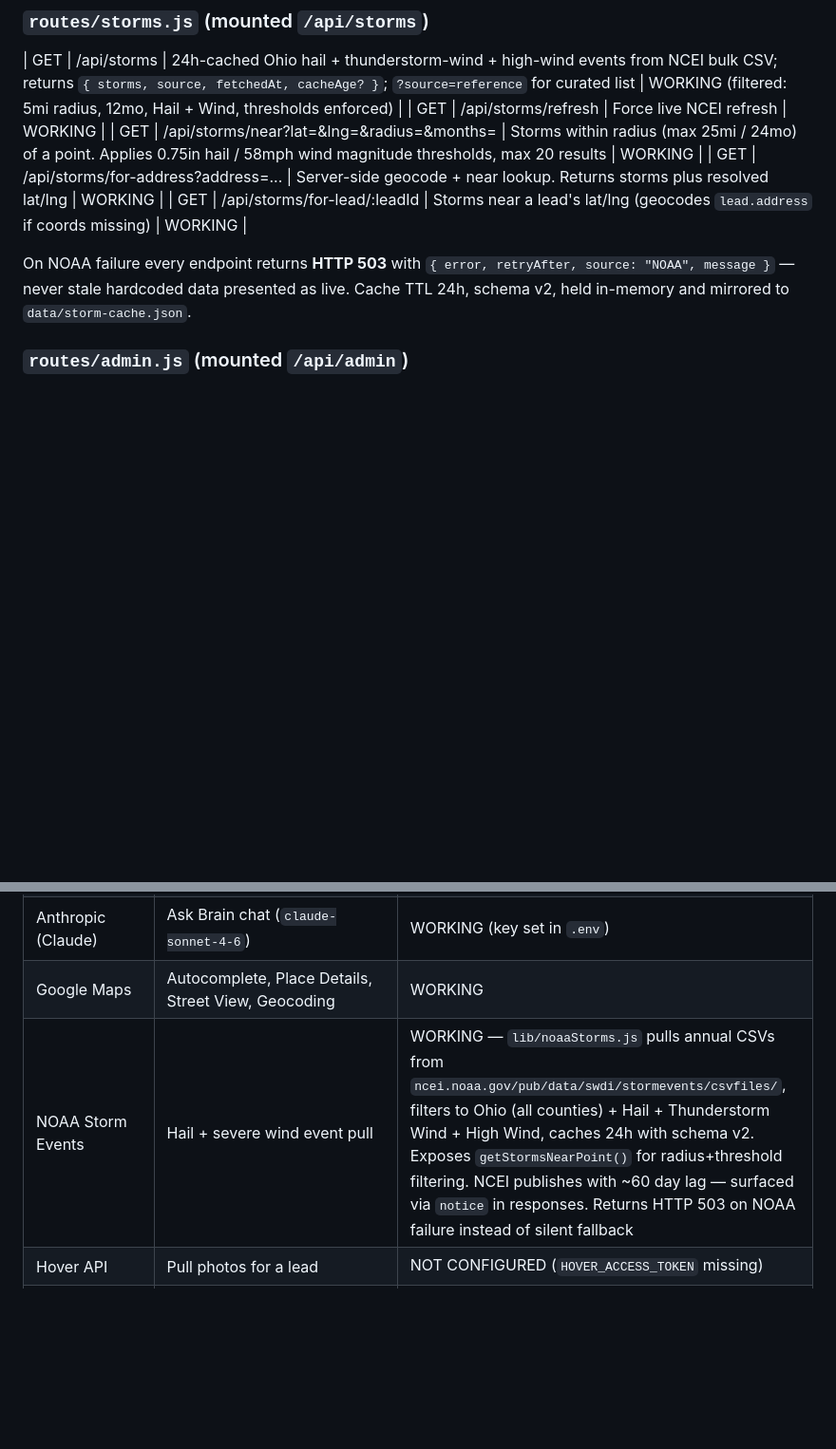
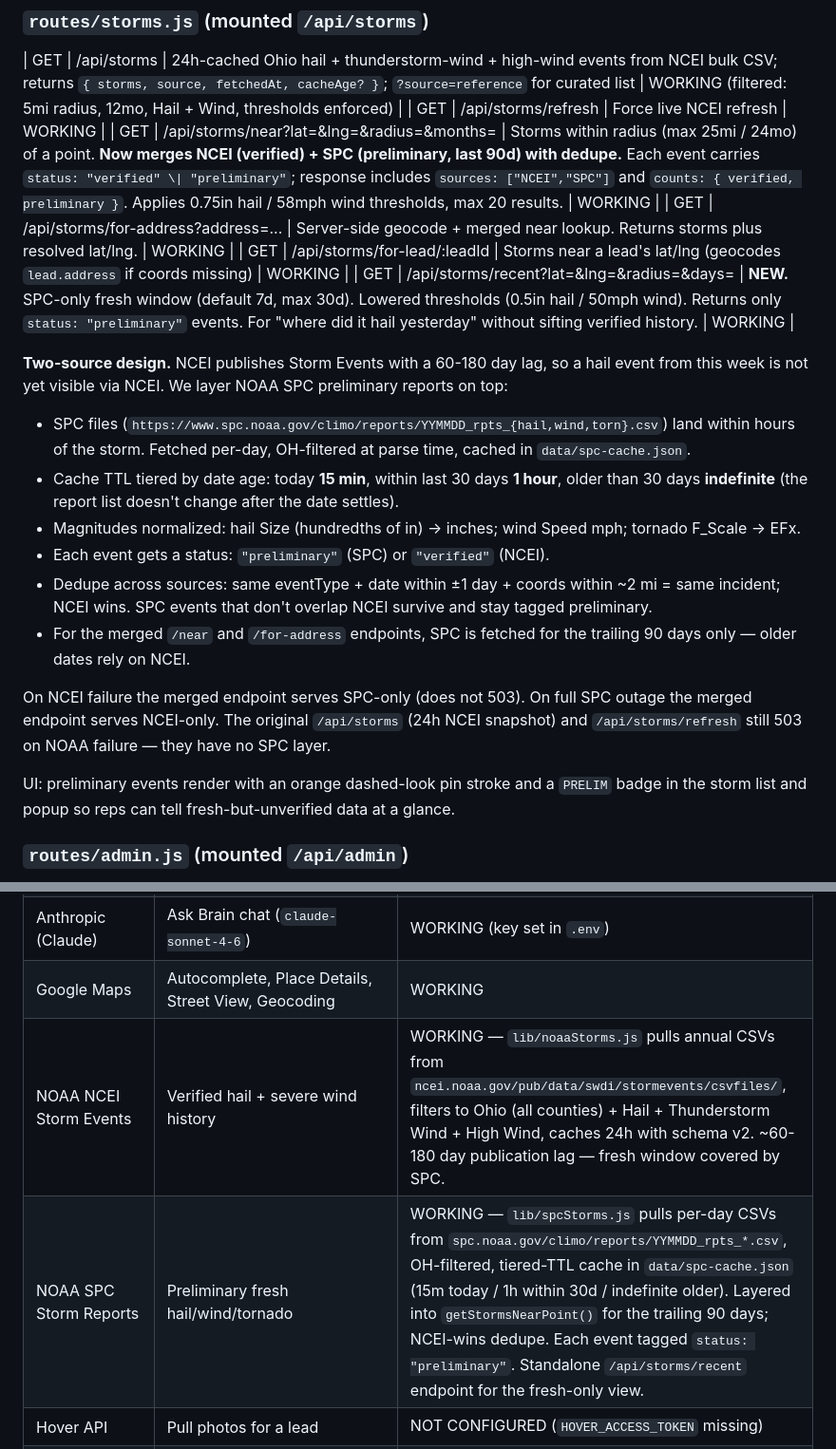
Before and after one commit to MichaelCRC/crc-field, a Markdown page: STATUS.md, 2 parts joined by grey strips. Shown at 95% size. Drawn GitHub-style; blank space fills up the shorter version.

Commit message:
docs(status): SPC as second NOAA source, preliminary vs verified split
Documents two-source design, /api/storms/recent endpoint, dedupe rules,
tiered SPC TTL, and the UI preliminary indicator.

Co-Authored-By: Claude Opus 4.7 (1M context) <noreply@anthropic.com>

```diff
--- a/STATUS.md
+++ b/STATUS.md
@@ -40,11 +40,22 @@ Mobile-first PWA for CRC sales reps in the field. It is a thin Express server (s
 ### `routes/storms.js` (mounted `/api/storms`)
 | GET | /api/storms | 24h-cached Ohio hail + thunderstorm-wind + high-wind events from NCEI bulk CSV; returns `{ storms, source, fetchedAt, cacheAge? }`; `?source=reference` for curated list | WORKING (filtered: 5mi radius, 12mo, Hail + Wind, thresholds enforced) |
 | GET | /api/storms/refresh | Force live NCEI refresh | WORKING |
-| GET | /api/storms/near?lat=&lng=&radius=&months= | Storms within radius (max 25mi / 24mo) of a point. Applies 0.75in hail / 58mph wind magnitude thresholds, max 20 results | WORKING |
-| GET | /api/storms/for-address?address=... | Server-side geocode + near lookup. Returns storms plus resolved lat/lng | WORKING |
+| GET | /api/storms/near?lat=&lng=&radius=&months= | Storms within radius (max 25mi / 24mo) of a point. **Now merges NCEI (verified) + SPC (preliminary, last 90d) with dedupe.** Each event carries `status: "verified" \| "preliminary"`; response includes `sources: ["NCEI","SPC"]` and `counts: { verified, preliminary }`. Applies 0.75in hail / 58mph wind thresholds, max 20 results. | WORKING |
+| GET | /api/storms/for-address?address=... | Server-side geocode + merged near lookup. Returns storms plus resolved lat/lng. | WORKING |
 | GET | /api/storms/for-lead/:leadId | Storms near a lead's lat/lng (geocodes `lead.address` if coords missing) | WORKING |
+| GET | /api/storms/recent?lat=&lng=&radius=&days= | **NEW.** SPC-only fresh window (default 7d, max 30d). Lowered thresholds (0.5in hail / 50mph wind). Returns only `status: "preliminary"` events. For "where did it hail yesterday" without sifting verified history. | WORKING |
 
-On NOAA failure every endpoint returns **HTTP 503** with `{ error, retryAfter, source: "NOAA", message }` — never stale hardcoded data presented as live. Cache TTL 24h, schema v2, held in-memory and mirrored to `data/storm-cache.json`.
+**Two-source design.** NCEI publishes Storm Events with a 60-180 day lag, so a hail event from this week is not yet visible via NCEI. We layer NOAA SPC preliminary reports on top:
+- SPC files (`https://www.spc.noaa.gov/climo/reports/YYMMDD_rpts_{hail,wind,torn}.csv`) land within hours of the storm. Fetched per-day, OH-filtered at parse time, cached in `data/spc-cache.json`.
+- Cache TTL tiered by date age: today **15 min**, within last 30 days **1 hour**, older than 30 days **indefinite** (the report list doesn't change after the date settles).
+- Magnitudes normalized: hail Size (hundredths of in) → inches; wind Speed mph; tornado F_Scale → EFx.
+- Each event gets a status: `"preliminary"` (SPC) or `"verified"` (NCEI).
+- Dedupe across sources: same eventType + date within ±1 day + coords within ~2 mi = same incident; NCEI wins. SPC events that don't overlap NCEI survive and stay tagged preliminary.
+- For the merged `/near` and `/for-address` endpoints, SPC is fetched for the trailing 90 days only — older dates rely on NCEI.
+
+On NCEI failure the merged endpoint serves SPC-only (does not 503). On full SPC outage the merged endpoint serves NCEI-only. The original `/api/storms` (24h NCEI snapshot) and `/api/storms/refresh` still 503 on NOAA failure — they have no SPC layer.
+
+UI: preliminary events render with an orange dashed-look pin stroke and a `PRELIM` badge in the storm list and popup so reps can tell fresh-but-unverified data at a glance.
 
 ### `routes/admin.js` (mounted `/api/admin`)
 | GET | /api/admin/data-core | Master contacts/properties | WIRED |
@@ -196,7 +207,8 @@ On NOAA failure every endpoint returns **HTTP 503** with `{ error, retryAfter, s
 | Cloudinary | Photo + rep headshot storage | WORKING (cloud `dtrzdisoc`) |
 | Anthropic (Claude) | Ask Brain chat (`claude-sonnet-4-6`) | WORKING (key set in `.env`) |
 | Google Maps | Autocomplete, Place Details, Street View, Geocoding | WORKING |
-| NOAA Storm Events | Hail + severe wind event pull | WORKING — `lib/noaaStorms.js` pulls annual CSVs from `ncei.noaa.gov/pub/data/swdi/stormevents/csvfiles/`, filters to Ohio (all counties) + Hail + Thunderstorm Wind + High Wind, caches 24h with schema v2. Exposes `getStormsNearPoint()` for radius+threshold filtering. NCEI publishes with ~60 day lag — surfaced via `notice` in responses. Returns HTTP 503 on NOAA failure instead of silent fallback |
+| NOAA NCEI Storm Events | Verified hail + severe wind history | WORKING — `lib/noaaStorms.js` pulls annual CSVs from `ncei.noaa.gov/pub/data/swdi/stormevents/csvfiles/`, filters to Ohio (all counties) + Hail + Thunderstorm Wind + High Wind, caches 24h with schema v2. ~60-180 day publication lag — fresh window covered by SPC. |
+| NOAA SPC Storm Reports | Preliminary fresh hail/wind/tornado | WORKING — `lib/spcStorms.js` pulls per-day CSVs from `spc.noaa.gov/climo/reports/YYMMDD_rpts_*.csv`, OH-filtered, tiered-TTL cache in `data/spc-cache.json` (15m today / 1h within 30d / indefinite older). Layered into `getStormsNearPoint()` for the trailing 90 days; NCEI-wins dedupe. Each event tagged `status: "preliminary"`. Standalone `/api/storms/recent` endpoint for the fresh-only view. |
 | Hover API | Pull photos for a lead | NOT CONFIGURED (`HOVER_ACCESS_TOKEN` missing) |
 | CompanyCam | Photo source | NOT CONFIGURED here — field app consumes CompanyCam URLs indirectly via portal responses; no direct integration in this repo |
 | JobNimbus | Job data for claims-dashboard + builds | NOT CONFIGURED — only reads a static JSON snapshot (`data/jobs-2026-ytd.json`) |
```
Also changed, not shown: other parts of STATUS.md (+1 -1 lines).
